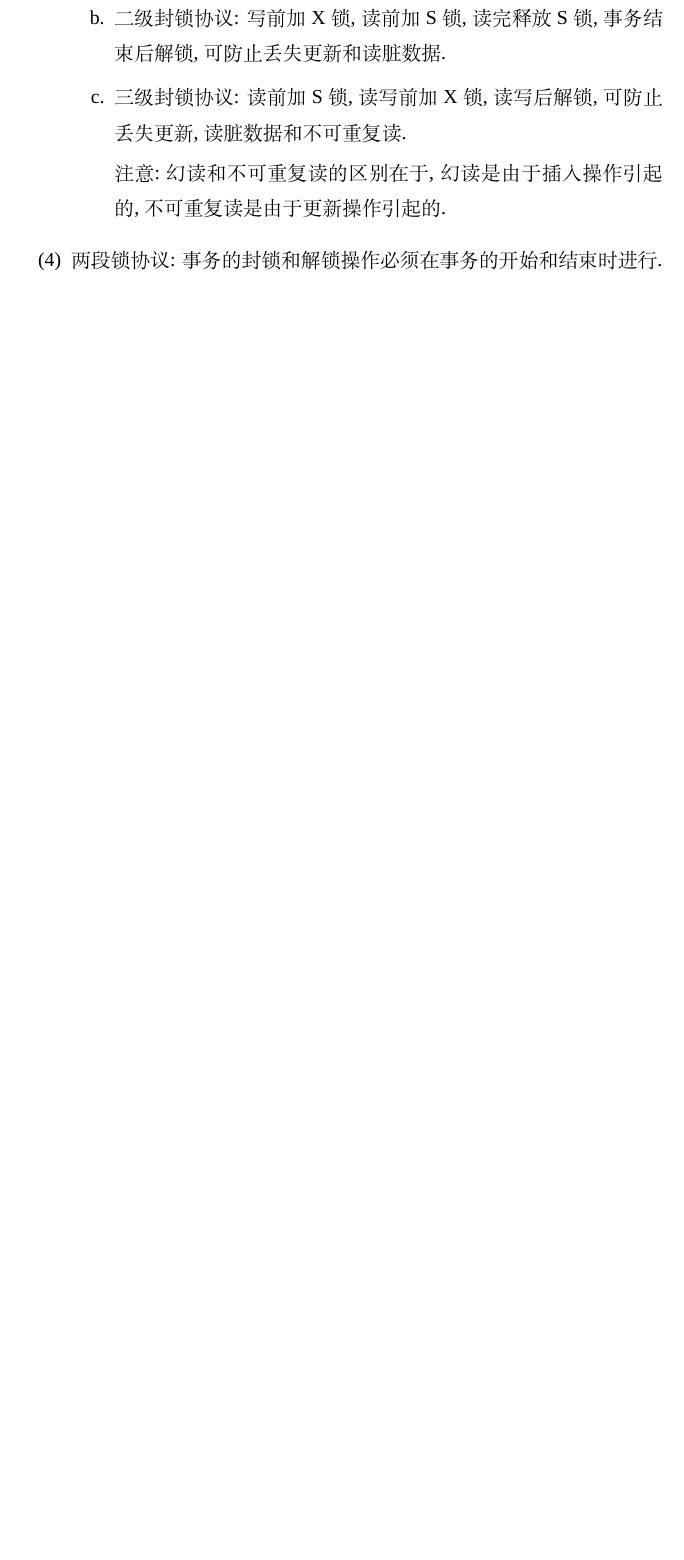
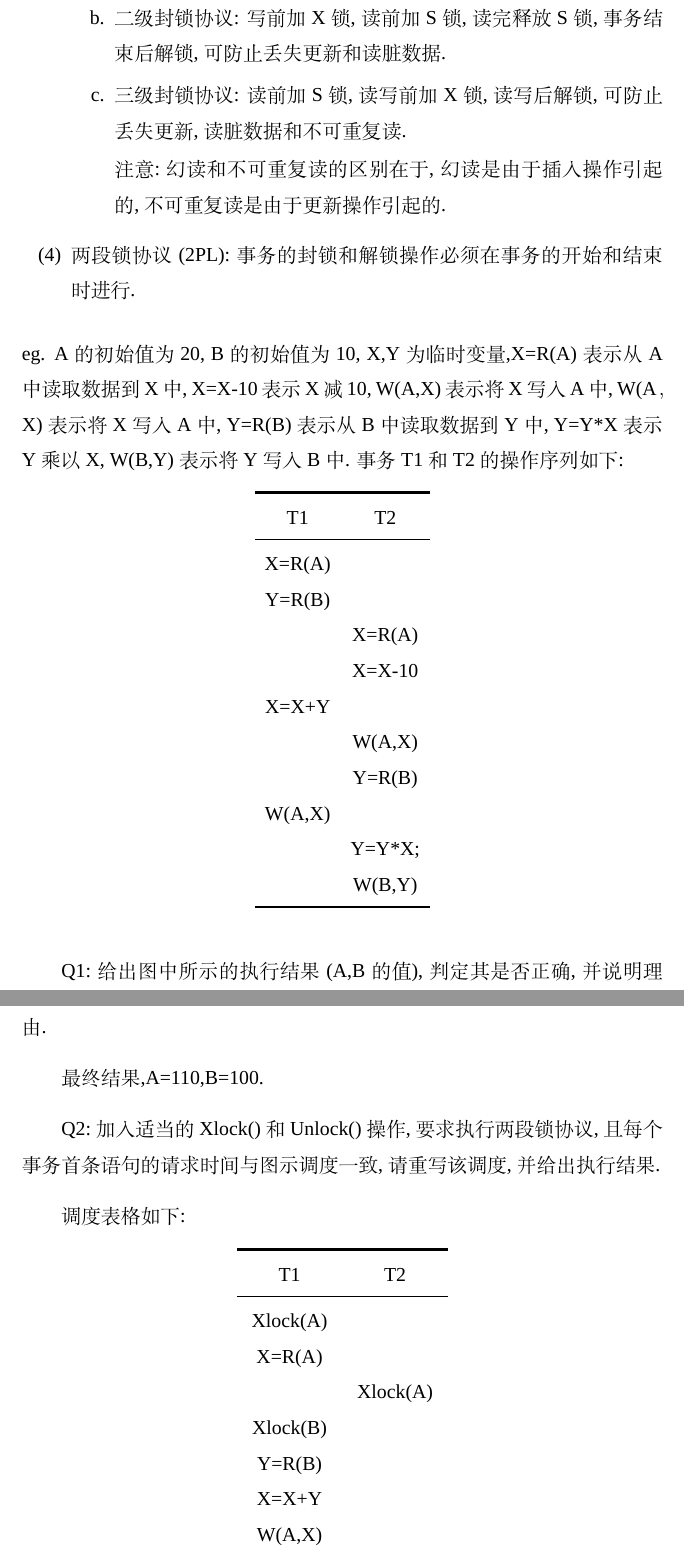
Before and after one commit to lanshi47/Database_notebook, a LaTeX document (main.tex, which reads 事务调度.tex): part of page 41 of 41 before the commit and two parts of pages 41 and 42 of 43 after it, the two joined at a grey line, cut so that both start at the same text, the shorter picture padded with empty space. Compiled offline with XeLaTeX; a missing font is replaced by an installed copy or a similar font.

Commit message:
更新文档，修正日期并添加事务调度示例及数据库设计章节

```diff
--- a/main.tex
+++ b/main.tex
@@ -40,6 +40,11 @@
 \linespread{1.5}
 \setlength{\parskip}{0.5\baselineskip}
 \setlength{\parindent}{2em}
+%设置三线表样式
+\setlength{\heavyrulewidth}{1.5pt}
+\setlength{\cmidrulewidth}{0.75pt}
+\setlength{\lightrulewidth}{0.5pt}
+
 
 \begin{document}
 \begin{titlepage}
--- a/事务调度.tex
+++ b/事务调度.tex
@@ -29,5 +29,32 @@
         \item 三级封锁协议: 读前加S锁, 读写前加X锁, 读写后解锁, 可防止丢失更新, 读脏数据和不可重复读.
         \par 注意:幻读和不可重复读的区别在于, 幻读是由于插入操作引起的, 不可重复读是由于更新操作引起的.
     \end{enumerate}
-    \item 两段锁协议: 事务的封锁和解锁操作必须在事务的开始和结束时进行.
+    \item 两段锁协议(2PL): 事务的封锁和解锁操作必须在事务的开始和结束时进行.
 \end{enumerate}
+eg. A的初始值为20, B的初始值为10, X,Y为临时变量,X=R(A)表示从A中读取数据到X中, X=X-10表示X减10, W(A,X)表示将X写入A中,
+W(A，X)表示将X写入A中, Y=R(B)表示从B中读取数据到Y中, Y=Y*X表示Y乘以X, W(B,Y)表示将Y写入B中.
+事务T1和T2的操作序列如下:
+\begin{table}[H]
+    \centering
+    \begin{tabular}{cc} % 去掉 | 符号
+        \toprule % 顶部横线
+        T1 & T2  \\
+        \midrule % 中间横线
+        X=R(A) &  \\
+        Y=R(B) & \\
+        & X=R(A) \\
+        & X=X-10 \\
+        X=X+Y & \\
+        & W(A,X) \\
+        & Y=R(B) \\
+        W(A,X) & \\
+        & Y=Y*X;\\
+        & W(B,Y) \\
+        \bottomrule % 底部横线
+    \end{tabular}
+\end{table}
+Q1:给出图中所示的执行结果(A,B的值),判定其是否正确,并说明理由.
+\par 最终结果,A=110,B=100.
+
+Q2:加入适当的Xlock()和Unlock()操作,要求执行两段锁协议,且每个事务首条语句的请求时间与图示调度一致,请重写该调度,并给出执行结果.
+\par 调度表格如下:
@@ -33,0 +64,11 @@
+        \toprule % 顶部横线
+        T1 & T2  \\
+        \midrule % 中间横线
+        Xlock(A) &  \\
+        X=R(A) &  \\
+        & Xlock(A) \\
+        Xlock(B) & \\
+        Y=R(B) & \\
+        X=X+Y & \\
+        W(A,X) & \\
+        Unlock(A) & \\
@@ -33,0 +86,2 @@
+\end{table}
+最终结果,A=20,B=200.
```
Also changed, not shown: 数据库设计.tex (added, +1 -0 lines), main.pdf, main.tex (1 more changed lines), 事务调度.tex (14 more changed lines).
